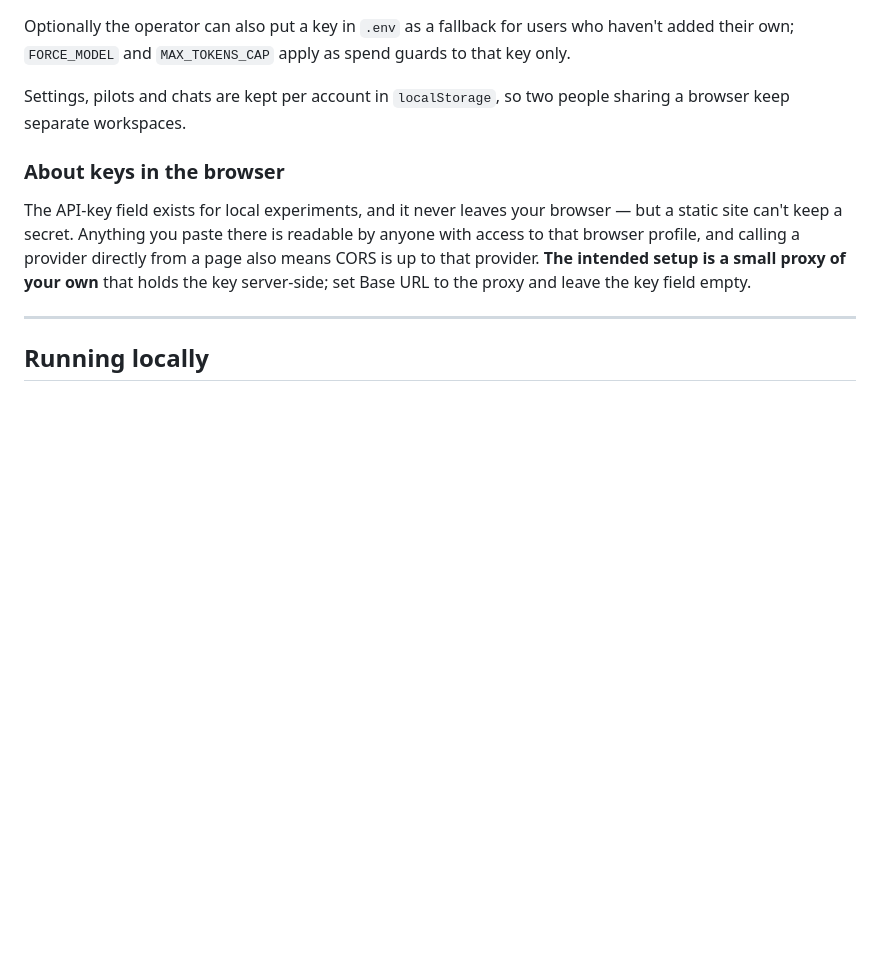
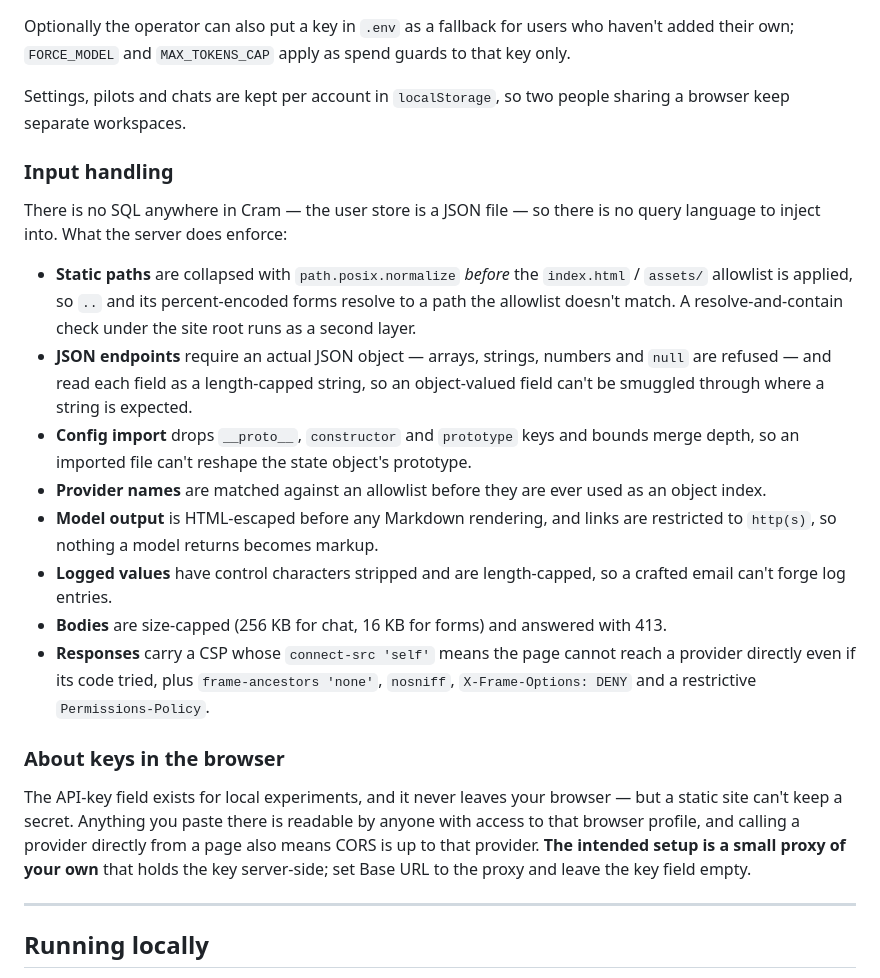
Before and after one commit to sauddarwish/StudentPilot, a Markdown page: README.md, the part around the change. Drawn GitHub-style; blank space fills up the shorter version.

Commit message:
Harden input handling across the server and the config importer
No SQL exists here, so there is nothing to parameterise; these are the
injection classes that actually apply.

- Drop __proto__/constructor/prototype when merging imported config, and
  bound the recursion. Previously a crafted config file could reassign the
  state object's prototype (contained to that object; Object.prototype was
  never reachable).
- Require JSON endpoints to receive a JSON object and coerce each field to
  a length-capped string, so an object-valued "provider" cannot reach code
  that expects a string.
- Allowlist provider names before using them as an object index.
- Strip control characters from anything user-controlled that is logged, so
  a crafted email cannot forge log lines.
- Add CSP (connect-src 'self' blocks direct provider calls from the page),
  X-Frame-Options, Permissions-Policy and COOP/CORP to every response.
- Reflect only a recognised content-type from the upstream provider rather
  than echoing whatever it returned into our own headers.

```diff
--- a/README.md
+++ b/README.md
@@ -166,6 +166,31 @@ that key only.
 Settings, pilots and chats are kept per account in `localStorage`, so two people
 sharing a browser keep separate workspaces.
 
+### Input handling
+
+There is no SQL anywhere in Cram — the user store is a JSON file — so there is no
+query language to inject into. What the server does enforce:
+
+- **Static paths** are collapsed with `path.posix.normalize` *before* the
+  `index.html` / `assets/` allowlist is applied, so `..` and its percent-encoded
+  forms resolve to a path the allowlist doesn't match. A resolve-and-contain check
+  under the site root runs as a second layer.
+- **JSON endpoints** require an actual JSON object — arrays, strings, numbers and
+  `null` are refused — and read each field as a length-capped string, so an
+  object-valued field can't be smuggled through where a string is expected.
+- **Config import** drops `__proto__`, `constructor` and `prototype` keys and bounds
+  merge depth, so an imported file can't reshape the state object's prototype.
+- **Provider names** are matched against an allowlist before they are ever used as
+  an object index.
+- **Model output** is HTML-escaped before any Markdown rendering, and links are
+  restricted to `http(s)`, so nothing a model returns becomes markup.
+- **Logged values** have control characters stripped and are length-capped, so a
+  crafted email can't forge log entries.
+- **Bodies** are size-capped (256 KB for chat, 16 KB for forms) and answered with 413.
+- **Responses** carry a CSP whose `connect-src 'self'` means the page cannot reach a
+  provider directly even if its code tried, plus `frame-ancestors 'none'`,
+  `nosniff`, `X-Frame-Options: DENY` and a restrictive `Permissions-Policy`.
+
 ### About keys in the browser
 
 The API-key field exists for local experiments, and it never leaves your browser —
```
